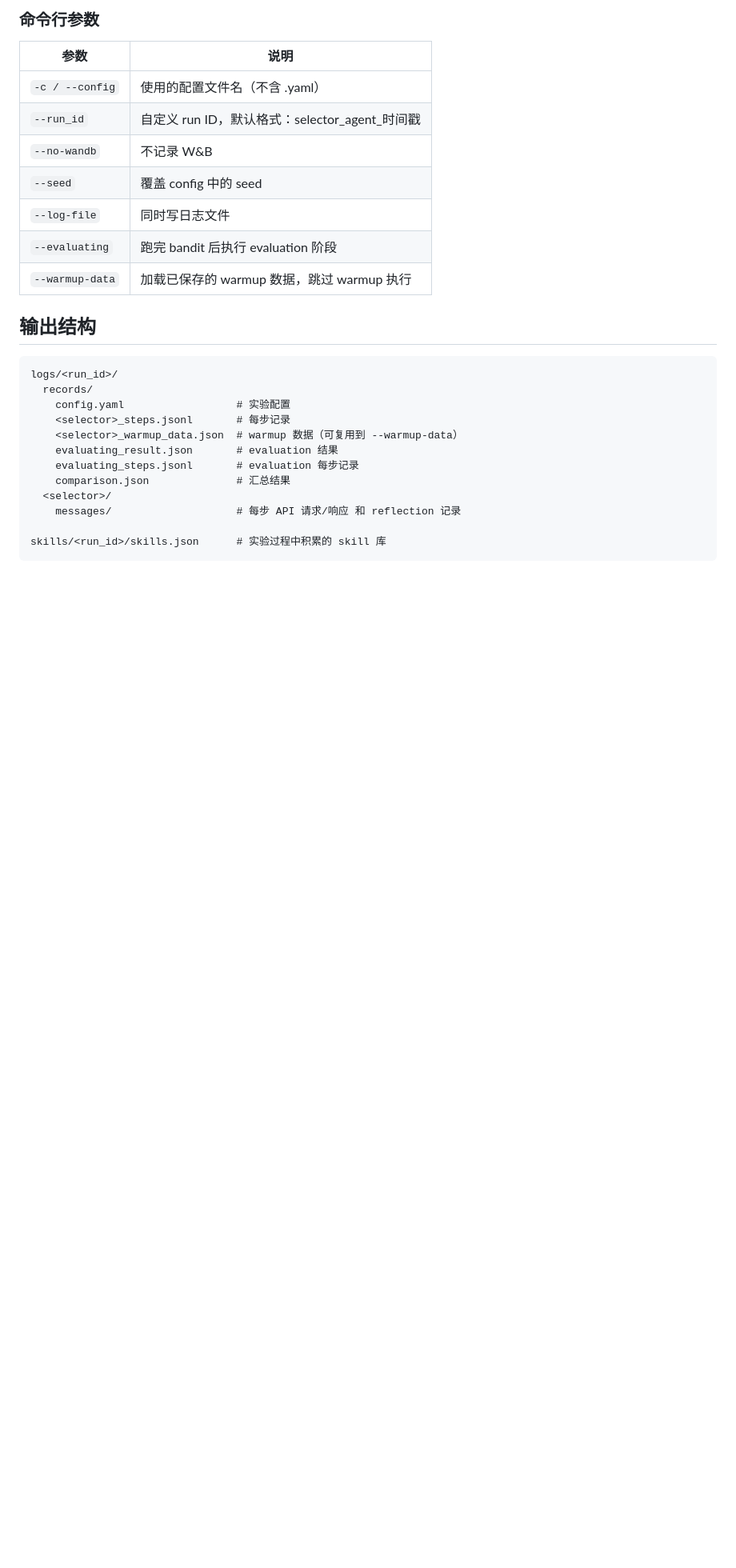
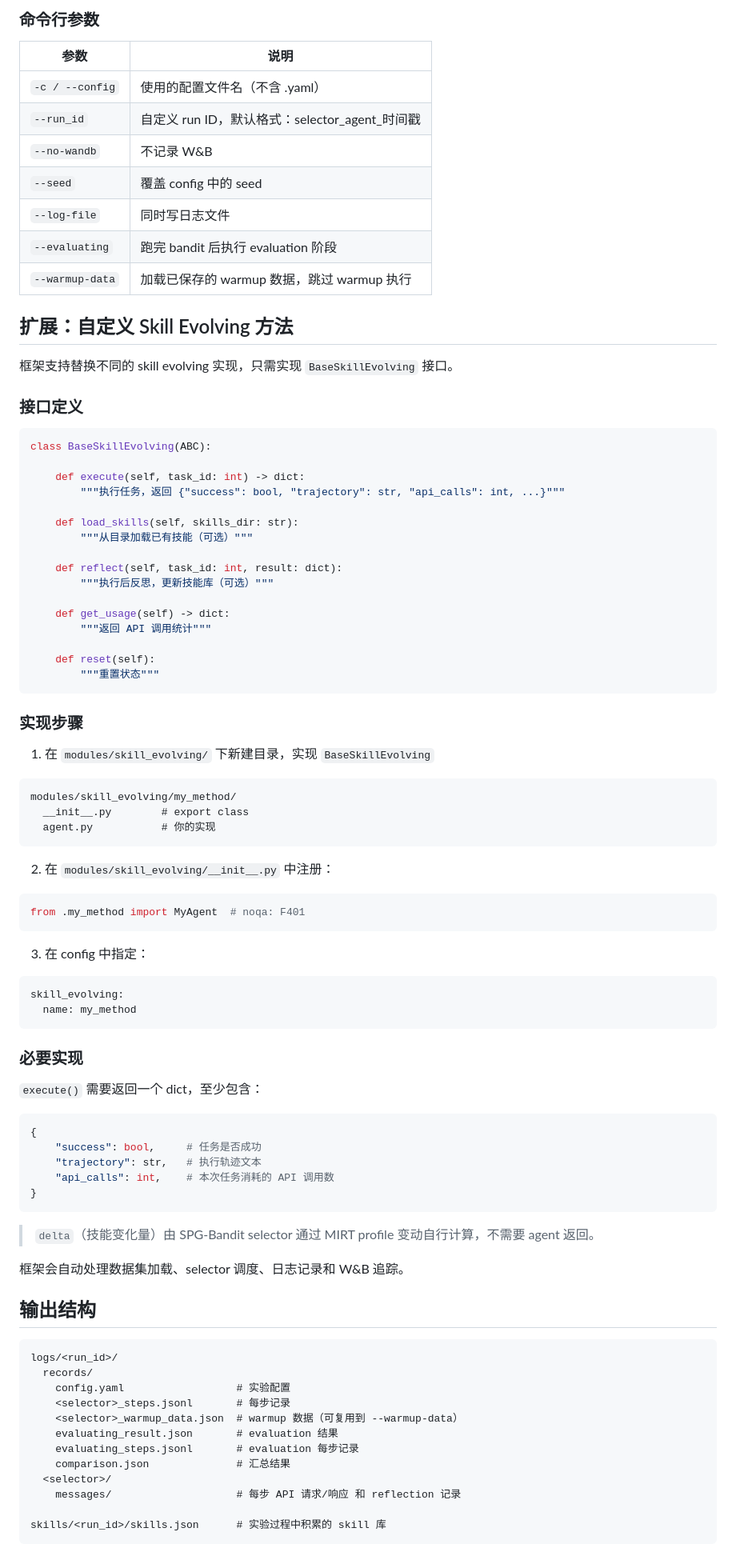
Before and after one commit to SaulpZhang/skill_evolving, a Markdown page: README.md, the part around the change. Shown at 80% size. Rendered like a GitHub page; blank space fills up the shorter version.

Commit message:
docs: add custom skill evolving guide, fix delta docs

````diff
--- a/README.md
+++ b/README.md
@@ -151,6 +151,70 @@ python spg_bandit/main.py -c spg --no-wandb
 | `--evaluating` | 跑完 bandit 后执行 evaluation 阶段 |
 | `--warmup-data` | 加载已保存的 warmup 数据，跳过 warmup 执行 |
 
+## 扩展：自定义 Skill Evolving 方法
+
+框架支持替换不同的 skill evolving 实现，只需实现 `BaseSkillEvolving` 接口。
+
+### 接口定义
+
+```python
+class BaseSkillEvolving(ABC):
+
+    def execute(self, task_id: int) -> dict:
+        """执行任务，返回 {"success": bool, "trajectory": str, "api_calls": int, ...}"""
+
+    def load_skills(self, skills_dir: str):
+        """从目录加载已有技能（可选）"""
+
+    def reflect(self, task_id: int, result: dict):
+        """执行后反思，更新技能库（可选）"""
+
+    def get_usage(self) -> dict:
+        """返回 API 调用统计"""
+
+    def reset(self):
+        """重置状态"""
+```
+
+### 实现步骤
+
+1. 在 `modules/skill_evolving/` 下新建目录，实现 `BaseSkillEvolving`
+
+```
+modules/skill_evolving/my_method/
+  __init__.py        # export class
+  agent.py           # 你的实现
+```
+
+2. 在 `modules/skill_evolving/__init__.py` 中注册：
+
+```python
+from .my_method import MyAgent  # noqa: F401
+```
+
+3. 在 config 中指定：
+
+```yaml
+skill_evolving:
+  name: my_method
+```
+
+### 必要实现
+
+`execute()` 需要返回一个 dict，至少包含：
+
+```python
+{
+    "success": bool,     # 任务是否成功
+    "trajectory": str,   # 执行轨迹文本
+    "api_calls": int,    # 本次任务消耗的 API 调用数
+}
+```
+
+> `delta`（技能变化量）由 SPG-Bandit selector 通过 MIRT profile 变动自行计算，不需要 agent 返回。
+
+框架会自动处理数据集加载、selector 调度、日志记录和 W&B 追踪。
+
 ## 输出结构
 
 ```
````
